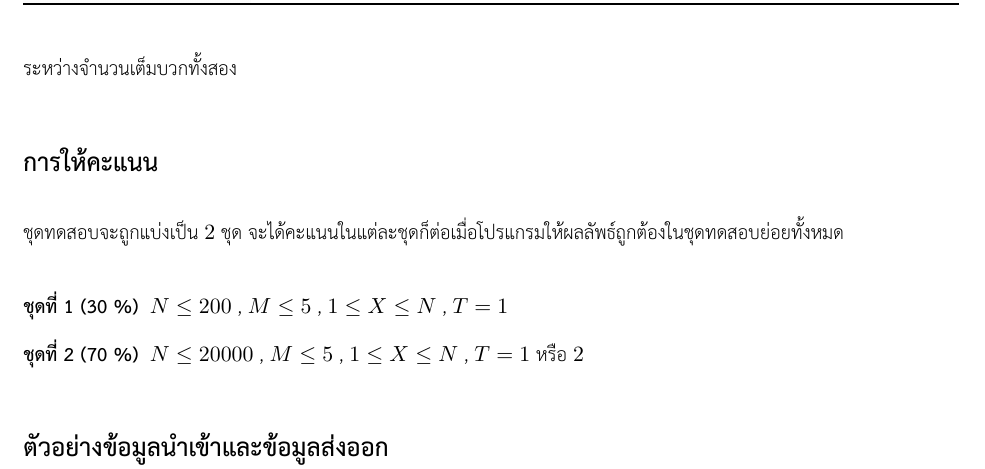
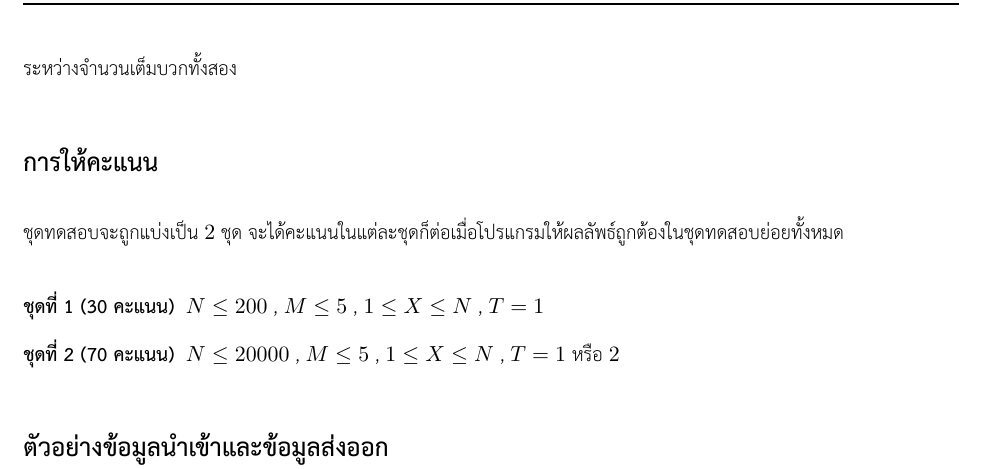
Before and after one commit to TUMSO-triamudom/TUMSO18, a LaTeX document (tulympic/problem.tex): part of page 2 of 2, cut so that both start at the same text. Compiled offline with XeLaTeX.

Commit message:
Edit Statement

```diff
--- a/tulympic/problem.tex
+++ b/tulympic/problem.tex
@@ -38,9 +38,9 @@
 
 \begin{description}
 
-\item[ชุดที่ 1 (30 \%)]  $N \leq 200$ , $M \leq 5$ , $1 \leq X \leq N$ , $T=1$
+\item[ชุดที่ 1 (30 คะแนน)]  $N \leq 200$ , $M \leq 5$ , $1 \leq X \leq N$ , $T=1$
 
-\item[ชุดที่ 2 (70 \%)]  $N\leq20000$  , $M\leq5$ , $1 \leq X \leq N $ , $T=1$ หรือ $2$
+\item[ชุดที่ 2 (70 คะแนน)]  $N\leq20000$  , $M\leq5$ , $1 \leq X \leq N $ , $T=1$ หรือ $2$
 
 \end{description}
 
```
